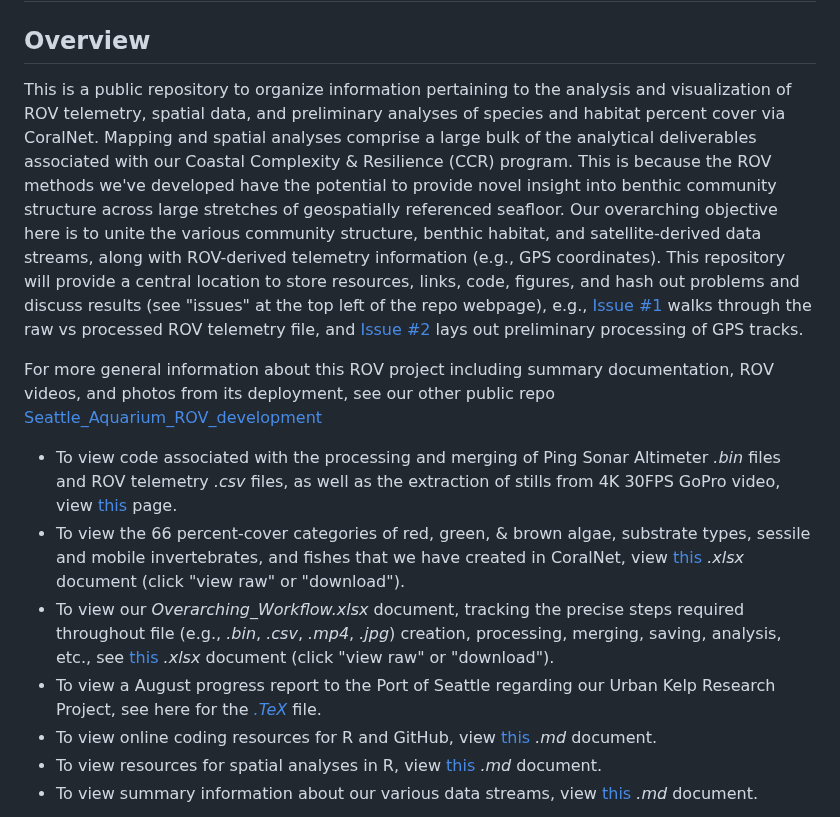
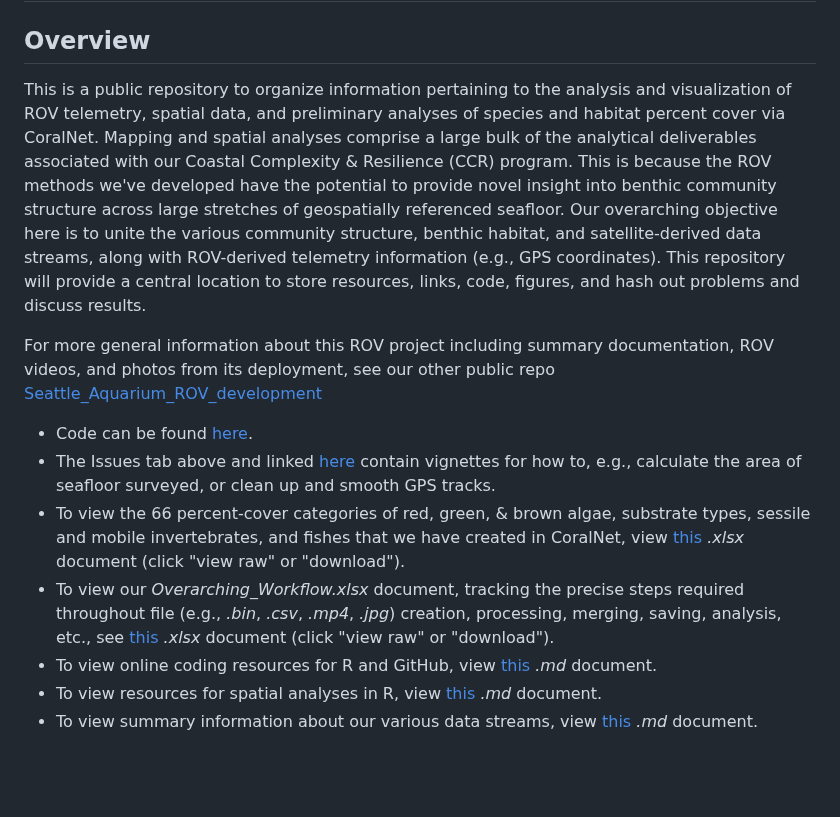
Before and after one commit to zhrandell/Seattle_Aquarium_CCR_analytical_resources, a Markdown page: README.md, the part around the change. Rendered like a GitHub page; blank space fills up the shorter version.

Commit message:
Update README.md
initial edits to README

```diff
--- a/README.md
+++ b/README.md
@@ -2,14 +2,14 @@
 
 ## Overview
 
-This is a public repository to organize information pertaining to the analysis and visualization of ROV telemetry, spatial data, and preliminary analyses of species and habitat percent cover via CoralNet. Mapping and spatial analyses comprise a large bulk of the analytical deliverables associated with our Coastal Complexity & Resilience (CCR) program. This is because the ROV methods we've developed have the potential to provide novel insight into benthic community structure across large stretches of geospatially referenced seafloor. Our overarching objective here is to unite the various community structure, benthic habitat, and satellite-derived data streams, along with ROV-derived telemetry information (e.g., GPS coordinates). This repository will provide a central location to store resources, links, code, figures, and hash out problems and discuss results (see "issues" at the top left of the repo webpage), e.g., [Issue #1](https://github.com/zhrandell/Seattle_Aquarium_ROV_telemetry_and_mapping/issues/1) walks through the raw vs processed ROV telemetry file, and [Issue #2](https://github.com/zhrandell/Seattle_Aquarium_ROV_telemetry_and_mapping/issues/2) lays out preliminary processing of GPS tracks.
+This is a public repository to organize information pertaining to the analysis and visualization of ROV telemetry, spatial data, and preliminary analyses of species and habitat percent cover via CoralNet. Mapping and spatial analyses comprise a large bulk of the analytical deliverables associated with our Coastal Complexity & Resilience (CCR) program. This is because the ROV methods we've developed have the potential to provide novel insight into benthic community structure across large stretches of geospatially referenced seafloor. Our overarching objective here is to unite the various community structure, benthic habitat, and satellite-derived data streams, along with ROV-derived telemetry information (e.g., GPS coordinates). This repository will provide a central location to store resources, links, code, figures, and hash out problems and discuss results.
 
 For more general information about this ROV project including summary documentation, ROV videos, and photos from its deployment, see our other public repo [Seattle_Aquarium_ROV_development](https://github.com/zhrandell/Seattle_Aquarium_ROV_development)
 
-* To view code associated with the processing and merging of Ping Sonar Altimeter *.bin* files and ROV telemetry *.csv* files, as well as the extraction of stills from 4K 30FPS GoPro video, view [this](https://github.com/zhrandell/Seattle_Aquarium_ROV_telemetry_imagery_analysis/tree/main/code) page.
+* Code can be found [here](https://github.com/zhrandell/Seattle_Aquarium_ROV_telemetry_imagery_analysis/tree/main/code).
+* The Issues tab above and linked [here](https://github.com/zhrandell/Seattle_Aquarium_ROV_telemetry_imagery_analysis/issues?q=is%3Aissue+is%3Aclosed) contain vignettes for how to, e.g., calculate the area of seafloor surveyed, or clean up and smooth GPS tracks.
 * To view the 66 percent-cover categories of red, green, & brown algae, substrate types, sessile and mobile invertebrates, and fishes that we have created in CoralNet, view [this](https://github.com/zhrandell/Seattle_Aquarium_ROV_telemetry_imagery_analysis/blob/main/documents/CoralNet_Classifications.xlsx) *.xlsx* document (click "view raw" or "download").
 * To view our *Overarching_Workflow.xlsx* document, tracking the precise steps required throughout file (e.g., *.bin*, *.csv*, *.mp4*, *.jpg*) creation, processing, merging, saving, analysis, etc., see [this](https://github.com/zhrandell/Seattle_Aquarium_ROV_telemetry_imagery_analysis/blob/main/documents/Overarching_Workflow.xlsx) *.xlsx* document (click "view raw" or "download").
-* To view a August progress report to the Port of Seattle regarding our Urban Kelp Research Project, see here for the [*.TeX*](https://github.com/zhrandell/Seattle_Aquarium_ROV_telemetry_imagery_analysis/blob/main/documents/Port_report_August/Urban_Kelp_August_report.tex) file.
 * To view online coding resources for R and GitHub, view [this](https://github.com/zhrandell/Seattle_Aquarium_ROV_telemetry_and_mapping/blob/main/documents/coding_resources.md) *.md* document.
 * To view resources for spatial analyses in R, view [this](https://github.com/zhrandell/Seattle_Aquarium_ROV_telemetry_and_mapping/blob/main/documents/spatial_resources.md) *.md* document.
 * To view summary information about our various data streams, view [this](https://github.com/zhrandell/Seattle_Aquarium_ROV_telemetry_and_mapping/blob/main/documents/data_streams.md) *.md* document.
```
